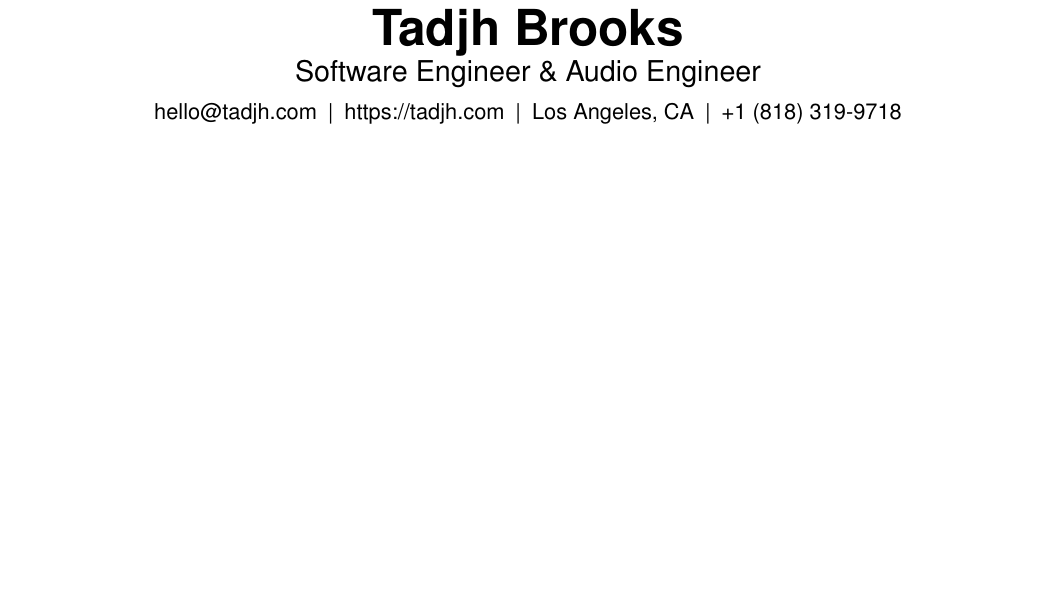
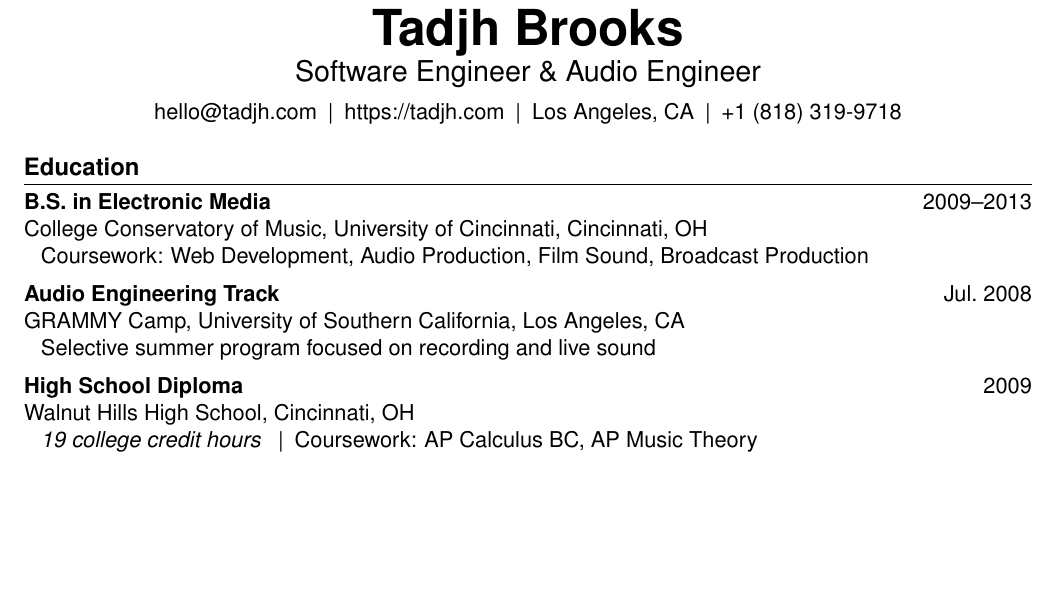
Before and after one commit to tadjh/resume, a LaTeX CV (resume.tex, which reads macros/layout.sty, sections/education.tex, sections/header.tex): part of the page, cut so that both start at the same text. Compiled offline with pdfLaTeX.

Commit message:
Refactor education section and macros for clarity
Updated the \Education macro to accept degree, dates, school, and location as separate arguments for improved clarity and formatting. Adjusted layout macros to add \SpaceHalf and redefine \Space for better spacing control. Revised education entries in sections/education.tex to use the new macro signature and updated resume.tex to include the education section. Minor improvements to the header formatting for consistency.

```diff
--- a/macros/layout.sty
+++ b/macros/layout.sty
@@ -17,4 +17,5 @@
   \textit{#1}\\
 }
 
-\NewDocumentCommand{\Space}{}{\vspace{0.5em}}
+\NewDocumentCommand{\SpaceHalf}{}{\vspace{0.5em}}
+\NewDocumentCommand{\Space}{}{\vspace{1em}}
--- a/sections/education.tex
+++ b/sections/education.tex
@@ -1,6 +1,14 @@
 % ---------- Education Section ----------
 \section*{Education}
 
-\Education{B.S. in Computer Science}{2015--2019}[University of California, Los Angeles]{
-  \textit{Magna Cum Laude} \Sep Relevant Coursework: Data Structures, Algorithms, Software Engineering, Database Systems
-}
+\Education{B.S. in Electronic Media}{2009--2013}{College Conservatory of Music, University of Cincinnati}{Cincinnati, OH}[
+  Coursework: Web Development, Audio Production, Film Sound, Broadcast Production
+]
+
+\Education{Audio Engineering Track}{Jul.\ 2008}{GRAMMY Camp, University of Southern California}{Los Angeles, CA}[
+  Selective summer program focused on recording and live sound
+]
+
+\Education{High School Diploma}{2009}{Walnut Hills High School}{Cincinnati, OH}[
+  \textit{19 college credit hours} \Sep Coursework: AP Calculus BC, AP Music Theory
+]
--- a/sections/header.tex
+++ b/sections/header.tex
@@ -1,13 +1,14 @@
-% ---------- Header (Name and Contact Info) ----------
-\centering {
+% ---------- Header (Name, Job Title, and Contact Info) ----------
+{
+  \centering
   {\Huge\textbf{Tadjh Brooks}\par}
   {\Large Software Engineer \& Audio Engineer\par}
-  \Space
+  \SpaceHalf
   {
     \href{mailto:hello@tadjh.com}{hello@tadjh.com}\Sep
     \href{https://tadjh.com}{https://tadjh.com}\Sep
     Los Angeles, CA\Sep
     \href{tel:+18183199718}{+1 (818) 319-9718}\par
   }
-  \Space
+  \SpaceHalf
 }
```
Also changed, not shown: macros/entries.sty (+7 -4 lines), resume.tex (+1 -1 lines), output/resume-main.pdf (added).
